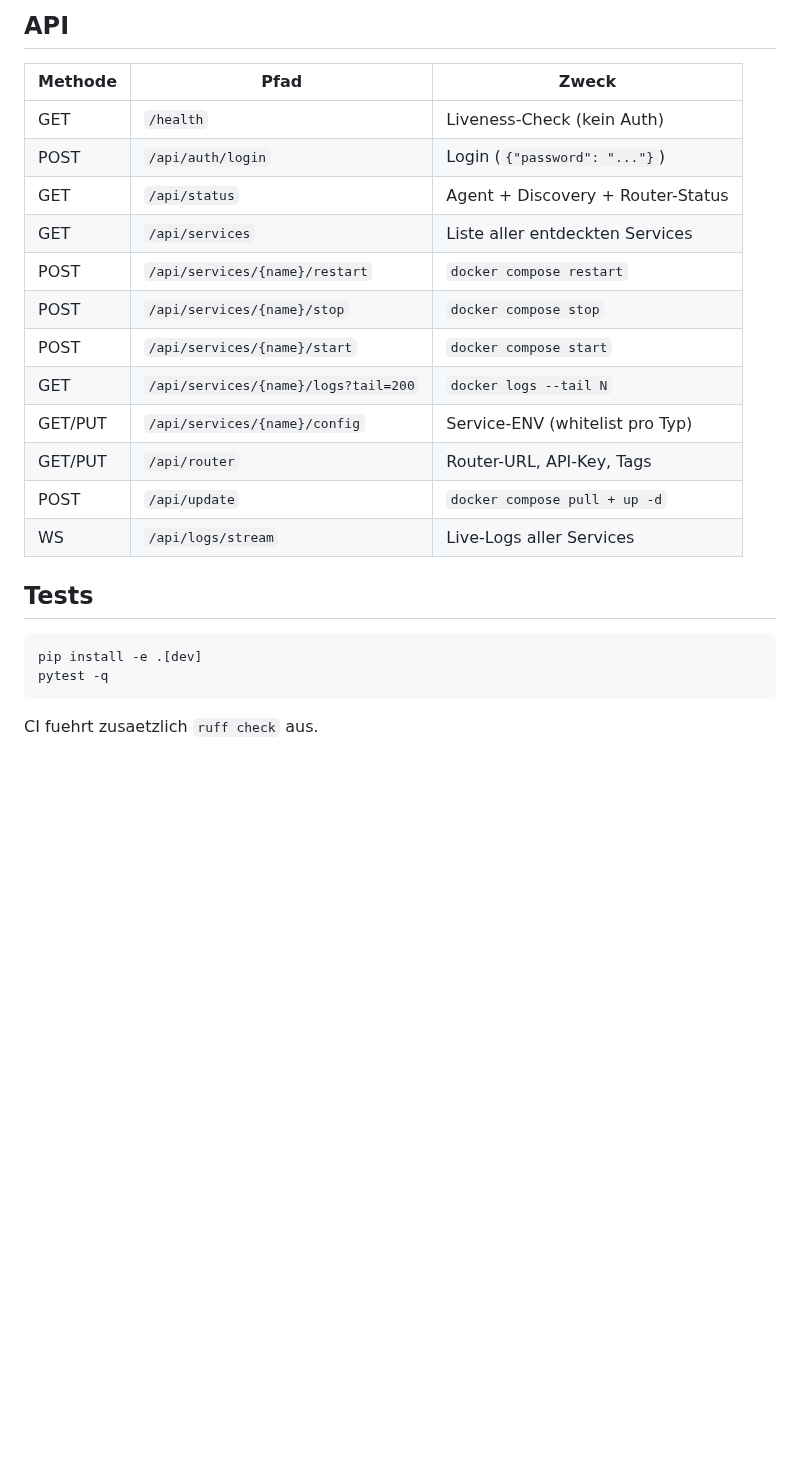
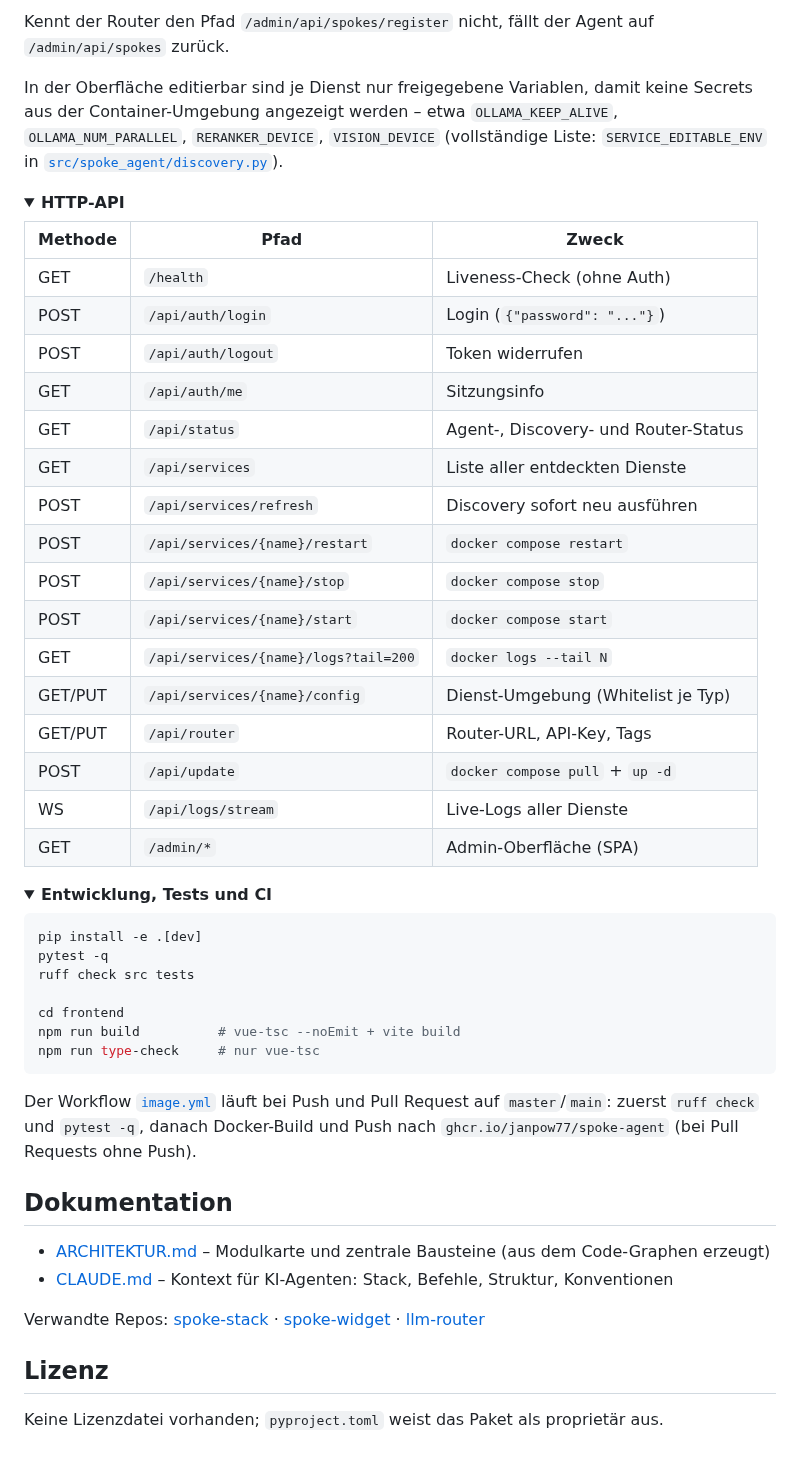
Before and after one commit to janpow77/spoke-agent, a Markdown page: README.md, the part around one of its changes. Rendered like a GitHub page; folded sections open; blank space fills up the shorter version.

````diff
--- a/README.md
+++ b/README.md
@@ -66,26 +94,57 @@ Siehe `.env.example`. Wichtige Variablen:
 
-## API
+Kennt der Router den Pfad `/admin/api/spokes/register` nicht, fällt der Agent auf `/admin/api/spokes` zurück.
+
+In der Oberfläche editierbar sind je Dienst nur freigegebene Variablen, damit keine Secrets aus der Container-Umgebung angezeigt werden – etwa `OLLAMA_KEEP_ALIVE`, `OLLAMA_NUM_PARALLEL`, `RERANKER_DEVICE`, `VISION_DEVICE` (vollständige Liste: `SERVICE_EDITABLE_ENV` in [`src/spoke_agent/discovery.py`](src/spoke_agent/discovery.py)).
+
+</details>
+
+<details><summary><b>HTTP-API</b></summary>
 
 | Methode | Pfad | Zweck |
 |---|---|---|
-| GET | `/health` | Liveness-Check (kein Auth) |
+| GET | `/health` | Liveness-Check (ohne Auth) |
 | POST | `/api/auth/login` | Login (`{"password": "..."}`) |
-| GET | `/api/status` | Agent + Discovery + Router-Status |
-| GET | `/api/services` | Liste aller entdeckten Services |
+| POST | `/api/auth/logout` | Token widerrufen |
+| GET | `/api/auth/me` | Sitzungsinfo |
+| GET | `/api/status` | Agent-, Discovery- und Router-Status |
+| GET | `/api/services` | Liste aller entdeckten Dienste |
+| POST | `/api/services/refresh` | Discovery sofort neu ausführen |
 | POST | `/api/services/{name}/restart` | `docker compose restart` |
 | POST | `/api/services/{name}/stop` | `docker compose stop` |
 | POST | `/api/services/{name}/start` | `docker compose start` |
 | GET | `/api/services/{name}/logs?tail=200` | `docker logs --tail N` |
-| GET/PUT | `/api/services/{name}/config` | Service-ENV (whitelist pro Typ) |
+| GET/PUT | `/api/services/{name}/config` | Dienst-Umgebung (Whitelist je Typ) |
 | GET/PUT | `/api/router` | Router-URL, API-Key, Tags |
-| POST | `/api/update` | `docker compose pull + up -d` |
-| WS | `/api/logs/stream` | Live-Logs aller Services |
+| POST | `/api/update` | `docker compose pull` + `up -d` |
+| WS | `/api/logs/stream` | Live-Logs aller Dienste |
+| GET | `/admin/*` | Admin-Oberfläche (SPA) |
 
-## Tests
+</details>
+
+<details><summary><b>Entwicklung, Tests und CI</b></summary>
 
 ```bash
 pip install -e .[dev]
 pytest -q
+ruff check src tests
+
+cd frontend
+npm run build          # vue-tsc --noEmit + vite build
+npm run type-check     # nur vue-tsc
 ```
 
-CI fuehrt zusaetzlich `ruff check` aus.
+Der Workflow [`image.yml`](.github/workflows/image.yml) läuft bei Push und Pull Request auf `master`/`main`: zuerst `ruff check` und `pytest -q`, danach Docker-Build und Push nach `ghcr.io/janpow77/spoke-agent` (bei Pull Requests ohne Push).
+
+</details>
+
+## Dokumentation
+
+- [ARCHITEKTUR.md](ARCHITEKTUR.md) – Modulkarte und zentrale Bausteine (aus dem Code-Graphen erzeugt)
+- [CLAUDE.md](CLAUDE.md) – Kontext für KI-Agenten: Stack, Befehle, Struktur, Konventionen
+
+Verwandte Repos: [spoke-stack](https://github.com/janpow77/spoke-stack) · [spoke-widget](https://github.com/janpow77/spoke-widget) · [llm-router](https://github.com/janpow77/llm-router)
+
+## Lizenz
+
+<!-- TODO: Keine LICENSE-Datei im Repo; pyproject.toml nennt "Proprietary". -->
+Keine Lizenzdatei vorhanden; `pyproject.toml` weist das Paket als proprietär aus.
````
Also changed, not shown: other parts of README.md (+69 -41 lines), docs/assets/dashboard-dark.png (added), docs/assets/dashboard-light.png (added).
